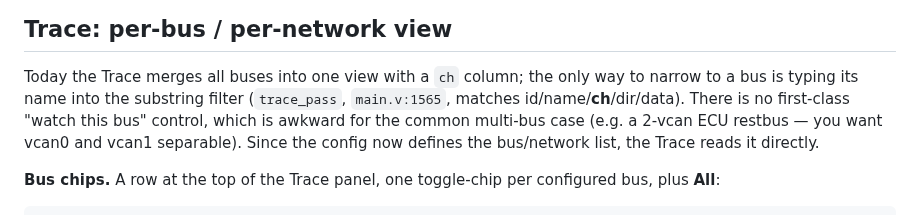
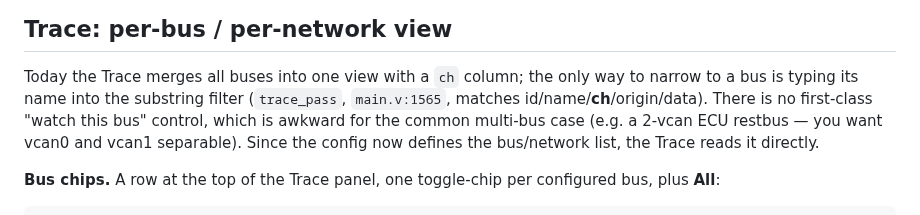
Before and after one commit to MartenH/blobly_net, a Markdown page: docs/project_editing.md, the part around the change. Drawn GitHub-style.

```diff
--- a/docs/project_editing.md
+++ b/docs/project_editing.md
@@ -313,7 +313,7 @@ needed for the first cut.
 
 Today the Trace merges all buses into one view with a `ch` column; the only way to narrow
 to a bus is typing its name into the substring filter (`trace_pass`, `main.v:1565`, matches
-id/name/**ch**/dir/data). There is no first-class "watch this bus" control, which is
+id/name/**ch**/origin/data). There is no first-class "watch this bus" control, which is
 awkward for the common multi-bus case (e.g. a 2-vcan ECU restbus — you want vcan0 and vcan1
 separable). Since the config now defines the bus/network list, the Trace reads it directly.
 
```
Also changed, not shown: README.md (+5 -3 lines), docs/screenshots/overview.png, 1 other file.
